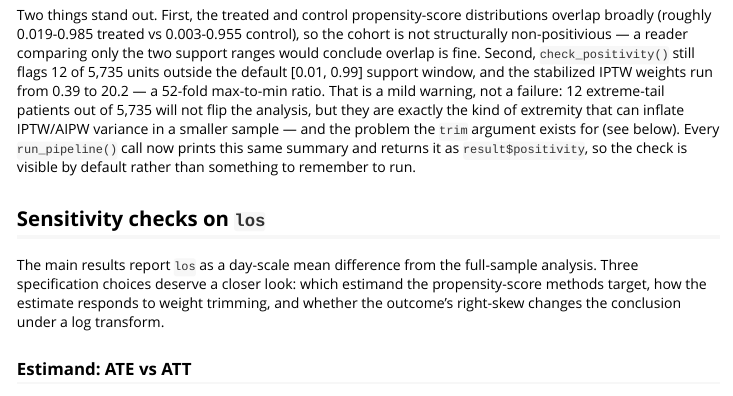
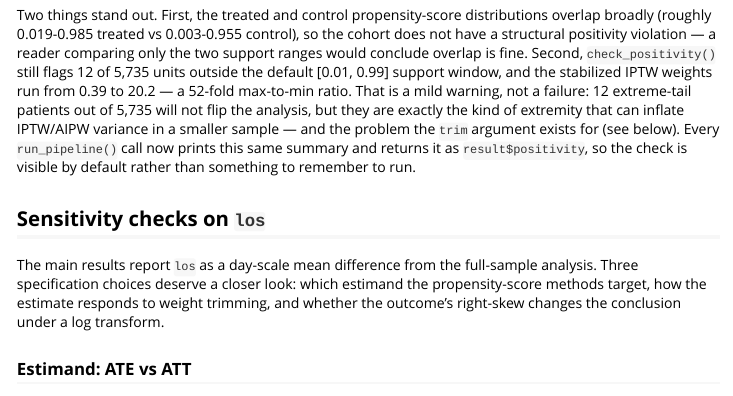
Before and after one commit to mostafa-abbas/IndepAssoc, an R Markdown document (vignettes/rhc-validation.Rmd): the page in a window 1100 px wide, from 6000 px down. Rendered offline with R 4.5, knitr and Pandoc, with nearby package versions; some code elsewhere in the file could not run offline.

Commit message:
release: finalize 0.6.1 — NEWS entry, version bump, README test count, vignette typo fix

```diff
--- a/vignettes/rhc-validation.Rmd
+++ b/vignettes/rhc-validation.Rmd
@@ -338,7 +338,7 @@ print(pos_check)
 
 Two things stand out. First, the treated and control propensity-score
 distributions overlap broadly (roughly 0.019-0.985 treated vs 0.003-0.955
-control), so the cohort is not structurally non-positivious — a reader
+control), so the cohort does not have a structural positivity violation — a reader
 comparing only the two support ranges would conclude overlap is fine. Second,
 `check_positivity()` still flags 12 of 5,735 units outside the default
 [0.01, 0.99] support window, and the stabilized IPTW weights run from 0.39 to
```
Also changed, not shown: NEWS.md (+1 -1 lines), README.md, 1 other file.
